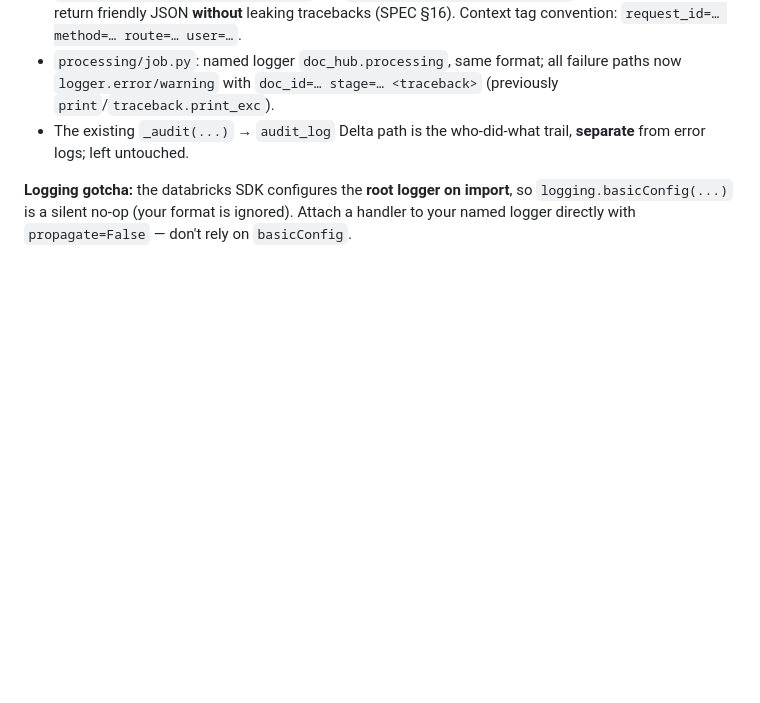
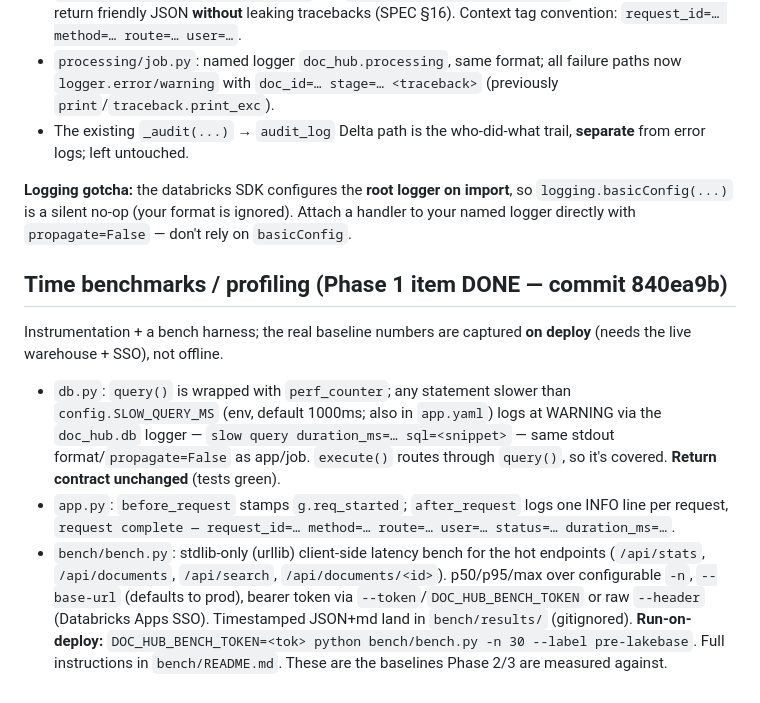
Before and after one commit to HyprPixl/plains-document-management, a Markdown page: AGENTS.md, the part around the change. GitHub-like rendering; blank space fills up the shorter version.

Commit message:
Update AGENTS.md: profiling / benchmarks done (840ea9b)
Co-Authored-By: Claude Opus 4.8 <noreply@anthropic.com>

```diff
--- a/AGENTS.md
+++ b/AGENTS.md
@@ -121,4 +121,22 @@ stdout — there is no error Delta table, by design, to match the sibling apps):
 **Logging gotcha:** the databricks SDK configures the **root logger on import**, so
 `logging.basicConfig(...)` is a silent no-op (your format is ignored). Attach a handler to your
 named logger directly with `propagate=False` — don't rely on `basicConfig`.
+
+## Time benchmarks / profiling (Phase 1 item DONE — commit 840ea9b)
+
+Instrumentation + a bench harness; the real baseline numbers are captured **on deploy** (needs the
+live warehouse + SSO), not offline.
+
+- `db.py`: `query()` is wrapped with `perf_counter`; any statement slower than `config.SLOW_QUERY_MS`
+  (env, default 1000ms; also in `app.yaml`) logs at WARNING via the `doc_hub.db` logger —
+  `slow query duration_ms=… sql=<snippet>` — same stdout format/`propagate=False` as app/job.
+  `execute()` routes through `query()`, so it's covered. **Return contract unchanged** (tests green).
+- `app.py`: `before_request` stamps `g.req_started`; `after_request` logs one INFO line per request,
+  `request complete — request_id=… method=… route=… user=… status=… duration_ms=…`.
+- `bench/bench.py`: stdlib-only (urllib) client-side latency bench for the hot endpoints
+  (`/api/stats`, `/api/documents`, `/api/search`, `/api/documents/<id>`). p50/p95/max over
+  configurable `-n`, `--base-url` (defaults to prod), bearer token via `--token`/`DOC_HUB_BENCH_TOKEN`
+  or raw `--header` (Databricks Apps SSO). Timestamped JSON+md land in `bench/results/` (gitignored).
+  **Run-on-deploy:** `DOC_HUB_BENCH_TOKEN=<tok> python bench/bench.py -n 30 --label pre-lakebase`.
+  Full instructions in `bench/README.md`. These are the baselines Phase 2/3 are measured against.
 </content>
```
